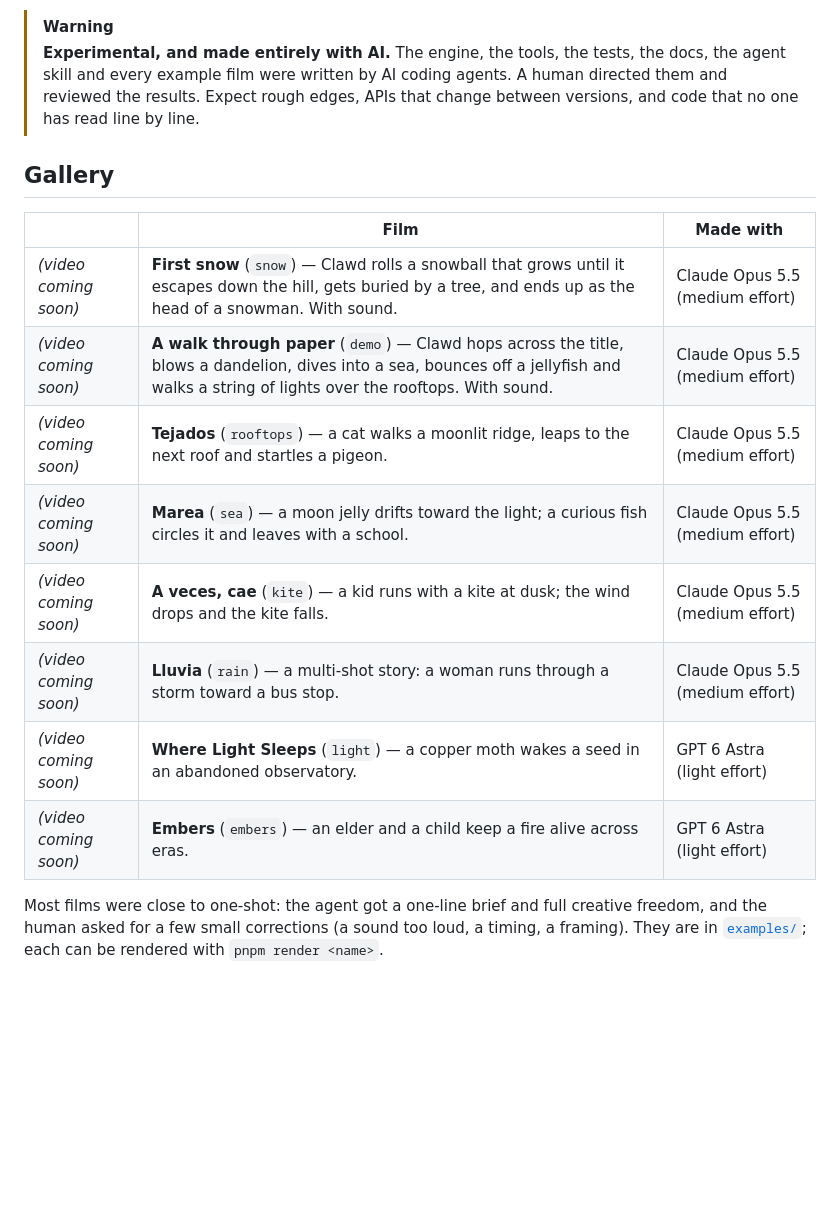
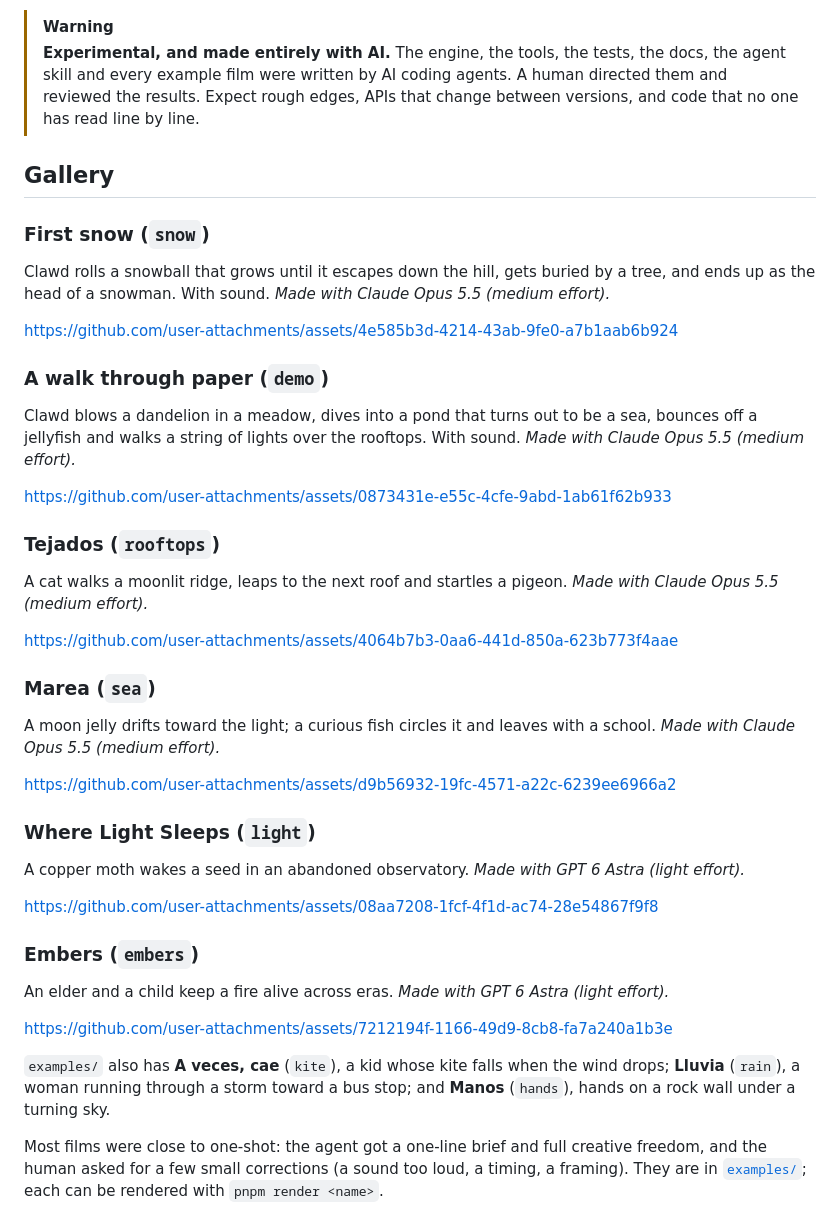
Before and after one commit to francozanardi/papermotion, a Markdown page: README.md, the part around the change. Rendered like a GitHub page; blank space fills up the shorter version.

Commit message:
docs: gallery with videos for six films
GitHub only embeds a user-attachments video on a line of its own, so the
gallery is one section per film instead of a table.

Co-Authored-By: Claude Opus 5.5 <noreply@anthropic.com>

```diff
--- a/README.md
+++ b/README.md
@@ -11,23 +11,52 @@ assets.
 > results. Expect rough edges, APIs that change between versions, and code that no one has read line by
 > line.
 
-<!--
-  Gallery: upload each MP4/GIF to GitHub (drag it into an issue or PR comment to get a
-  https://github.com/user-attachments/... URL) and paste it where the placeholders are.
--->
-
 ## Gallery
 
-| | Film | Made with |
-| --- | --- | --- |
-| <!-- snow video --> *(video coming soon)* | **First snow** (`snow`) — Clawd rolls a snowball that grows until it escapes down the hill, gets buried by a tree, and ends up as the head of a snowman. With sound. | Claude Opus 5.5 (medium effort) |
-| <!-- demo video --> *(video coming soon)* | **A walk through paper** (`demo`) — Clawd hops across the title, blows a dandelion, dives into a sea, bounces off a jellyfish and walks a string of lights over the rooftops. With sound. | Claude Opus 5.5 (medium effort) |
-| <!-- rooftops video --> *(video coming soon)* | **Tejados** (`rooftops`) — a cat walks a moonlit ridge, leaps to the next roof and startles a pigeon. | Claude Opus 5.5 (medium effort) |
-| <!-- sea video --> *(video coming soon)* | **Marea** (`sea`) — a moon jelly drifts toward the light; a curious fish circles it and leaves with a school. | Claude Opus 5.5 (medium effort) |
-| <!-- kite video --> *(video coming soon)* | **A veces, cae** (`kite`) — a kid runs with a kite at dusk; the wind drops and the kite falls. | Claude Opus 5.5 (medium effort) |
-| <!-- rain video --> *(video coming soon)* | **Lluvia** (`rain`) — a multi-shot story: a woman runs through a storm toward a bus stop. | Claude Opus 5.5 (medium effort) |
-| <!-- light video --> *(video coming soon)* | **Where Light Sleeps** (`light`) — a copper moth wakes a seed in an abandoned observatory. | GPT 6 Astra (light effort) |
-| <!-- embers video --> *(video coming soon)* | **Embers** (`embers`) — an elder and a child keep a fire alive across eras. | GPT 6 Astra (light effort) |
+### First snow (`snow`)
+
+Clawd rolls a snowball that grows until it escapes down the hill, gets buried by a tree, and ends up as
+the head of a snowman. With sound. *Made with Claude Opus 5.5 (medium effort).*
+
+https://github.com/user-attachments/assets/4e585b3d-4214-43ab-9fe0-a7b1aab6b924
+
+### A walk through paper (`demo`)
+
+Clawd blows a dandelion in a meadow, dives into a pond that turns out to be a sea, bounces off a
+jellyfish and walks a string of lights over the rooftops. With sound. *Made with Claude Opus 5.5 (medium
+effort).*
+
+https://github.com/user-attachments/assets/0873431e-e55c-4cfe-9abd-1ab61f62b933
+
+### Tejados (`rooftops`)
+
+A cat walks a moonlit ridge, leaps to the next roof and startles a pigeon. *Made with Claude Opus 5.5
+(medium effort).*
+
+https://github.com/user-attachments/assets/4064b7b3-0aa6-441d-850a-623b773f4aae
+
+### Marea (`sea`)
+
+A moon jelly drifts toward the light; a curious fish circles it and leaves with a school. *Made with
+Claude Opus 5.5 (medium effort).*
+
+https://github.com/user-attachments/assets/d9b56932-19fc-4571-a22c-6239ee6966a2
+
+### Where Light Sleeps (`light`)
+
+A copper moth wakes a seed in an abandoned observatory. *Made with GPT 6 Astra (light effort).*
+
+https://github.com/user-attachments/assets/08aa7208-1fcf-4f1d-ac74-28e54867f9f8
+
+### Embers (`embers`)
+
+An elder and a child keep a fire alive across eras. *Made with GPT 6 Astra (light effort).*
+
+https://github.com/user-attachments/assets/7212194f-1166-49d9-8cb8-fa7a240a1b3e
+
+`examples/` also has **A veces, cae** (`kite`), a kid whose kite falls when the wind drops; **Lluvia**
+(`rain`), a woman running through a storm toward a bus stop; and **Manos** (`hands`), hands on a rock
+wall under a turning sky.
 
 Most films were close to one-shot: the agent got a one-line brief and full creative freedom, and the
 human asked for a few small corrections (a sound too loud, a timing, a framing). They are in
```
